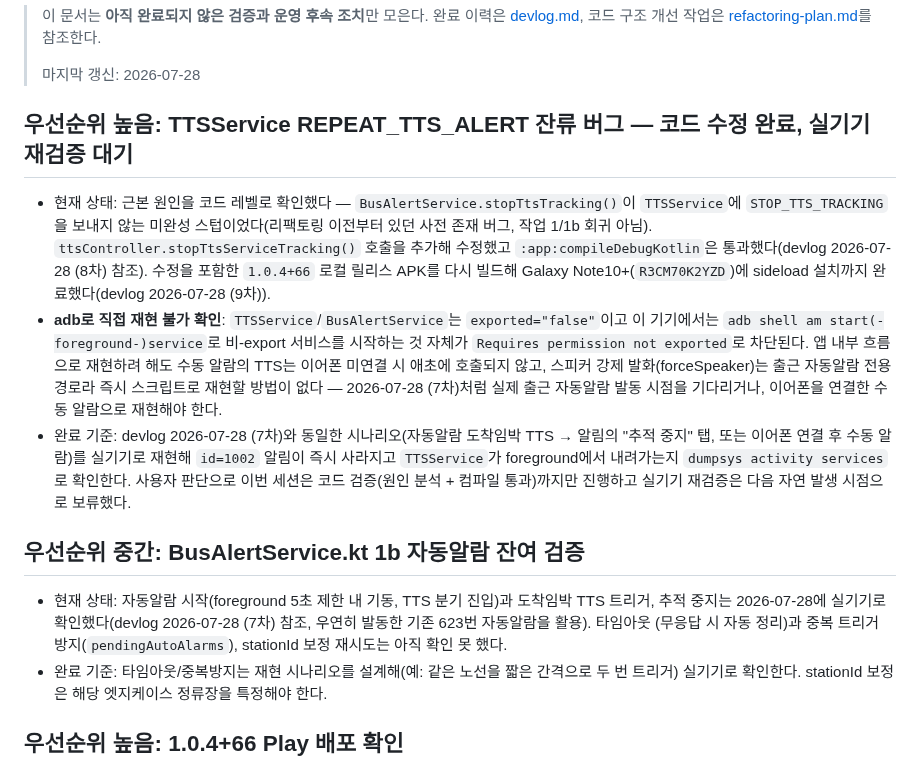
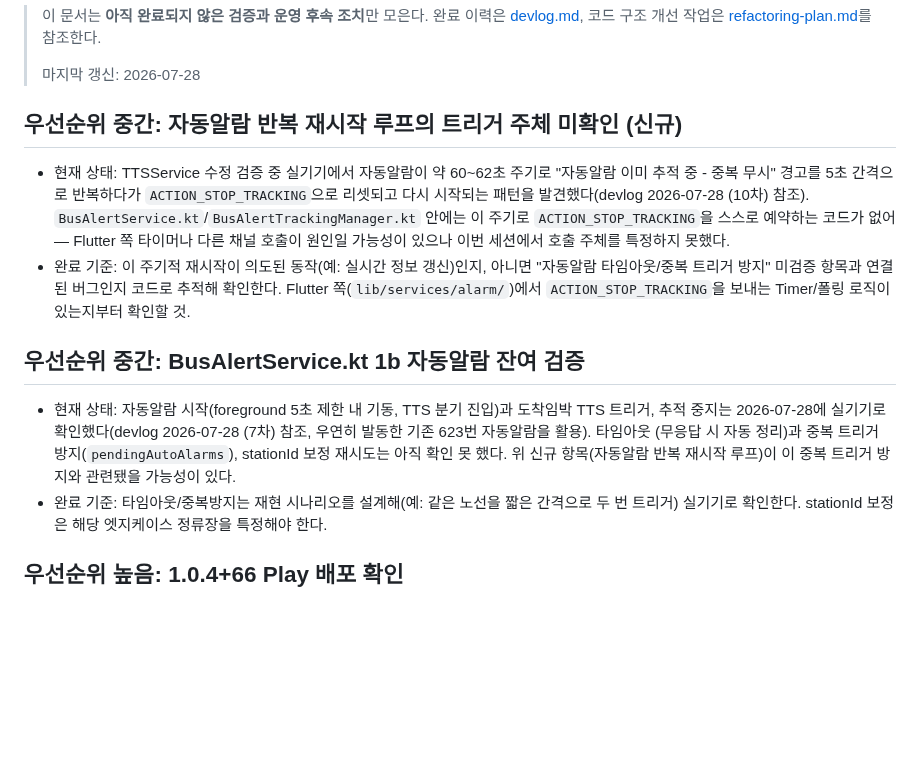
Before and after one commit to maskelog/Daegu_bus_flutter_app, a Markdown page: docs/topics/follow-up-status.md, the part around the change. GitHub-like rendering; blank space fills up the shorter version.

```diff
--- a/docs/topics/follow-up-status.md
+++ b/docs/topics/follow-up-status.md
@@ -6,27 +6,19 @@
 >
 > 마지막 갱신: 2026-07-28
 
-## 우선순위 높음: TTSService REPEAT_TTS_ALERT 잔류 버그 — 코드 수정 완료, 실기기 재검증 대기
+## 우선순위 중간: 자동알람 반복 재시작 루프의 트리거 주체 미확인 (신규)
 
-- 현재 상태: 근본 원인을 코드 레벨로 확인했다 — `BusAlertService.stopTtsTracking()`이
-  `TTSService`에 `STOP_TTS_TRACKING`을 보내지 않는 미완성 스텁이었다(리팩토링
-  이전부터 있던 사전 존재 버그, 작업 1/1b 회귀 아님). `ttsController.stopTtsServiceTracking()`
-  호출을 추가해 수정했고 `:app:compileDebugKotlin`은 통과했다(devlog 2026-07-28
-  (8차) 참조). 수정을 포함한 `1.0.4+66` 로컬 릴리스 APK를 다시 빌드해 Galaxy
-  Note10+(`R3CM70K2YZD`)에 sideload 설치까지 완료했다(devlog 2026-07-28 (9차)).
-- **adb로 직접 재현 불가 확인**: `TTSService`/`BusAlertService`는 `exported="false"`이고
-  이 기기에서는 `adb shell am start(-foreground-)service`로 비-export 서비스를
-  시작하는 것 자체가 `Requires permission not exported`로 차단된다. 앱 내부
-  흐름으로 재현하려 해도 수동 알람의 TTS는 이어폰 미연결 시 애초에 호출되지
-  않고, 스피커 강제 발화(forceSpeaker)는 출근 자동알람 전용 경로라 즉시
-  스크립트로 재현할 방법이 없다 — 2026-07-28 (7차)처럼 실제 출근 자동알람
-  발동 시점을 기다리거나, 이어폰을 연결한 수동 알람으로 재현해야 한다.
-- 완료 기준: devlog 2026-07-28 (7차)와 동일한 시나리오(자동알람 도착임박 TTS →
-  알림의 "추적 중지" 탭, 또는 이어폰 연결 후 수동 알람)를 실기기로 재현해
-  `id=1002` 알림이 즉시 사라지고 `TTSService`가 foreground에서 내려가는지
-  `dumpsys activity services`로 확인한다. 사용자 판단으로 이번 세션은 코드
-  검증(원인 분석 + 컴파일 통과)까지만 진행하고 실기기 재검증은 다음 자연
-  발생 시점으로 보류했다.
+- 현재 상태: TTSService 수정 검증 중 실기기에서 자동알람이 약 60~62초 주기로
+  "자동알람 이미 추적 중 - 중복 무시" 경고를 5초 간격으로 반복하다가
+  `ACTION_STOP_TRACKING`으로 리셋되고 다시 시작되는 패턴을 발견했다(devlog
+  2026-07-28 (10차) 참조). `BusAlertService.kt`/`BusAlertTrackingManager.kt`
+  안에는 이 주기로 `ACTION_STOP_TRACKING`을 스스로 예약하는 코드가 없어 —
+  Flutter 쪽 타이머나 다른 채널 호출이 원인일 가능성이 있으나 이번 세션에서
+  호출 주체를 특정하지 못했다.
+- 완료 기준: 이 주기적 재시작이 의도된 동작(예: 실시간 정보 갱신)인지, 아니면
+  "자동알람 타임아웃/중복 트리거 방지" 미검증 항목과 연결된 버그인지 코드로
+  추적해 확인한다. Flutter 쪽(`lib/services/alarm/`)에서 `ACTION_STOP_TRACKING`을
+  보내는 Timer/폴링 로직이 있는지부터 확인할 것.
 
 ## 우선순위 중간: BusAlertService.kt 1b 자동알람 잔여 검증
 
@@ -34,7 +26,8 @@
   도착임박 TTS 트리거, 추적 중지는 2026-07-28에 실기기로 확인했다(devlog
   2026-07-28 (7차) 참조, 우연히 발동한 기존 623번 자동알람을 활용). 타임아웃
   (무응답 시 자동 정리)과 중복 트리거 방지(`pendingAutoAlarms`),
-  stationId 보정 재시도는 아직 확인 못 했다.
+  stationId 보정 재시도는 아직 확인 못 했다. 위 신규 항목(자동알람 반복
+  재시작 루프)이 이 중복 트리거 방지와 관련됐을 가능성이 있다.
 - 완료 기준: 타임아웃/중복방지는 재현 시나리오를 설계해(예: 같은 노선을
   짧은 간격으로 두 번 트리거) 실기기로 확인한다. stationId 보정은 해당
   엣지케이스 정류장을 특정해야 한다.
```
Also changed, not shown: docs/devlog.md (+39 -0 lines).
